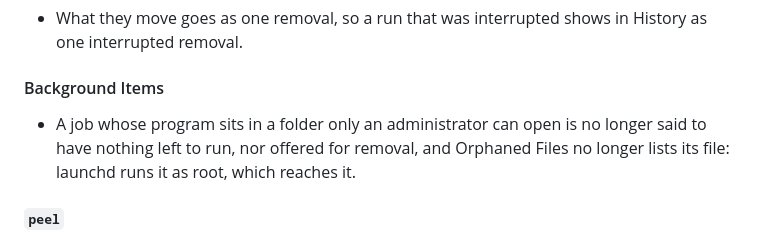
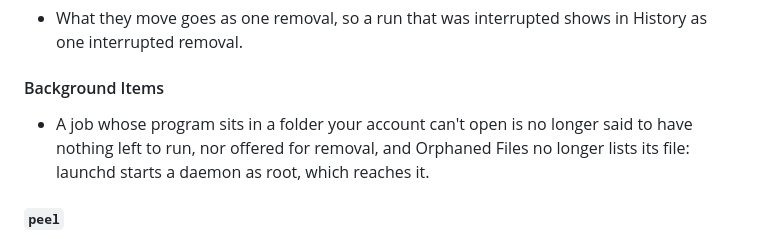
Before and after one commit to TuguiDragos/Peel, a Markdown page: CHANGELOG.md, the part around the change. GitHub-like rendering.

```diff
--- a/CHANGELOG.md
+++ b/CHANGELOG.md
@@ -232,8 +232,8 @@ its changes the way [Keep a Changelog](https://keepachangelog.com/) suggests.
 
 #### Background Items
 
-- A job whose program sits in a folder only an administrator can open is no longer said to have nothing left to run,
-  nor offered for removal, and Orphaned Files no longer lists its file: launchd runs it as root, which reaches it.
+- A job whose program sits in a folder your account can't open is no longer said to have nothing left to run, nor
+  offered for removal, and Orphaned Files no longer lists its file: launchd starts a daemon as root, which reaches it.
 
 #### `peel`
 
```
